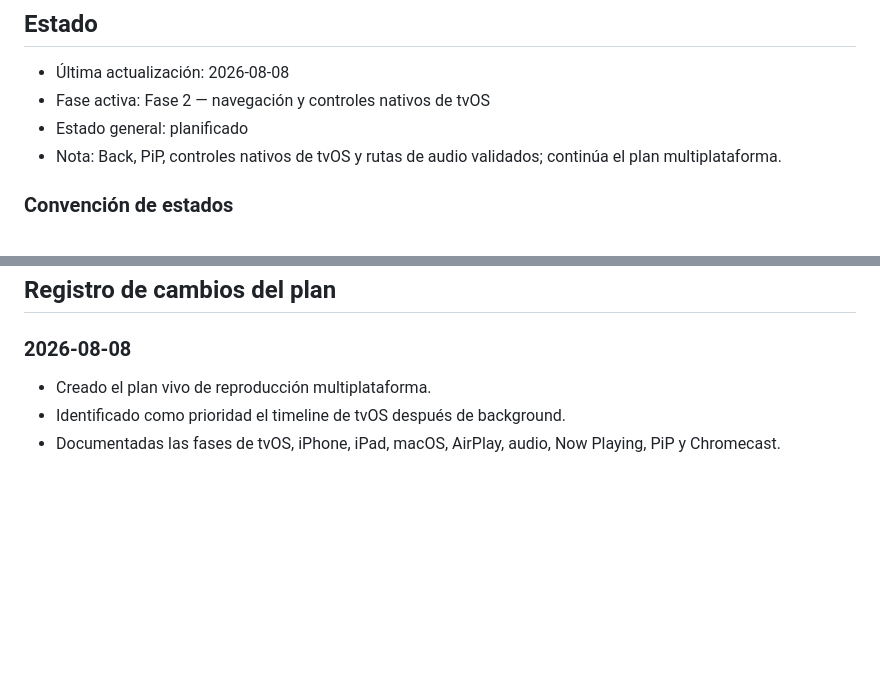
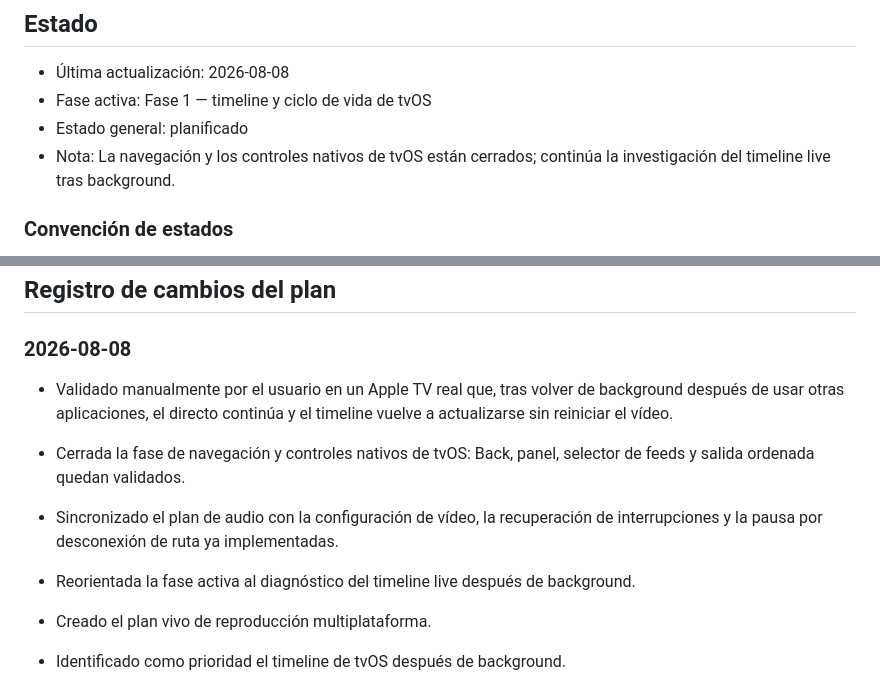
Before and after one commit to HerniRG/WorldTV, a Markdown page: docs/PLAYBACK_PLAN.md, 2 parts joined by grey strips. GitHub-like rendering; blank space fills up the shorter version.

Commit message:
Document tvOS background playback validation

```diff
--- a/docs/PLAYBACK_PLAN.md
+++ b/docs/PLAYBACK_PLAN.md
@@ -5,9 +5,9 @@ Plan vivo para mejorar la reproducción nativa en iPhone, iPad, tvOS y macOS.
 ## Estado
 
 - Última actualización: 2026-08-08
-- Fase activa: Fase 2 — navegación y controles nativos de tvOS
+- Fase activa: Fase 1 — timeline y ciclo de vida de tvOS
 - Estado general: planificado
-- Nota: Back, PiP, controles nativos de tvOS y rutas de audio validados; continúa el plan multiplataforma.
+- Nota: La navegación y los controles nativos de tvOS están cerrados; continúa la investigación del timeline live tras background.
 
 ### Convención de estados
 
@@ -153,6 +153,11 @@ Estado: `[ ]`
 
 ### 2026-08-08
 
+- Validado manualmente por el usuario en un Apple TV real que, tras volver de background después de usar otras aplicaciones, el directo continúa y el timeline vuelve a actualizarse sin reiniciar el vídeo.
+- Cerrada la fase de navegación y controles nativos de tvOS: Back, panel, selector de feeds y salida ordenada quedan validados.
+- Sincronizado el plan de audio con la configuración de vídeo, la recuperación de interrupciones y la pausa por desconexión de ruta ya implementadas.
+- Reorientada la fase activa al diagnóstico del timeline live después de background.
+
 - Creado el plan vivo de reproducción multiplataforma.
 - Identificado como prioridad el timeline de tvOS después de background.
 - Documentadas las fases de tvOS, iPhone, iPad, macOS, AirPlay, audio, Now Playing, PiP y Chromecast.
```
Also changed, not shown: other parts of docs/PLAYBACK_PLAN.md (+11 -11 lines).
